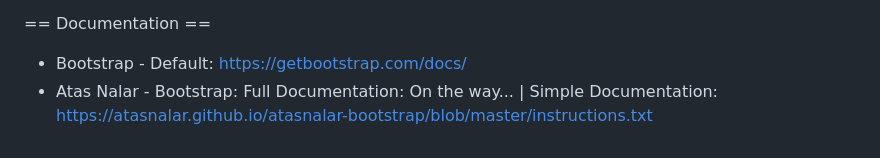
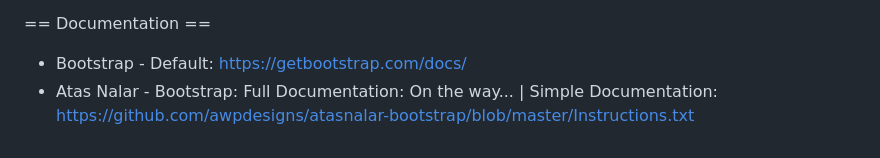
Before and after one commit to awpdesigns/atasnalar-bootstrap, a Markdown page: README.md, the part around the change. Rendered like a GitHub page.

```diff
--- a/README.md
+++ b/README.md
@@ -59,4 +59,4 @@ JS Files:
  == Documentation ==
 
  * Bootstrap - Default: https://getbootstrap.com/docs/
- * Atas Nalar - Bootstrap: Full Documentation: On the way... | Simple Documentation: https://atasnalar.github.io/atasnalar-bootstrap/blob/master/instructions.txt
+ * Atas Nalar - Bootstrap: Full Documentation: On the way... | Simple Documentation: https://github.com/awpdesigns/atasnalar-bootstrap/blob/master/Instructions.txt
```
